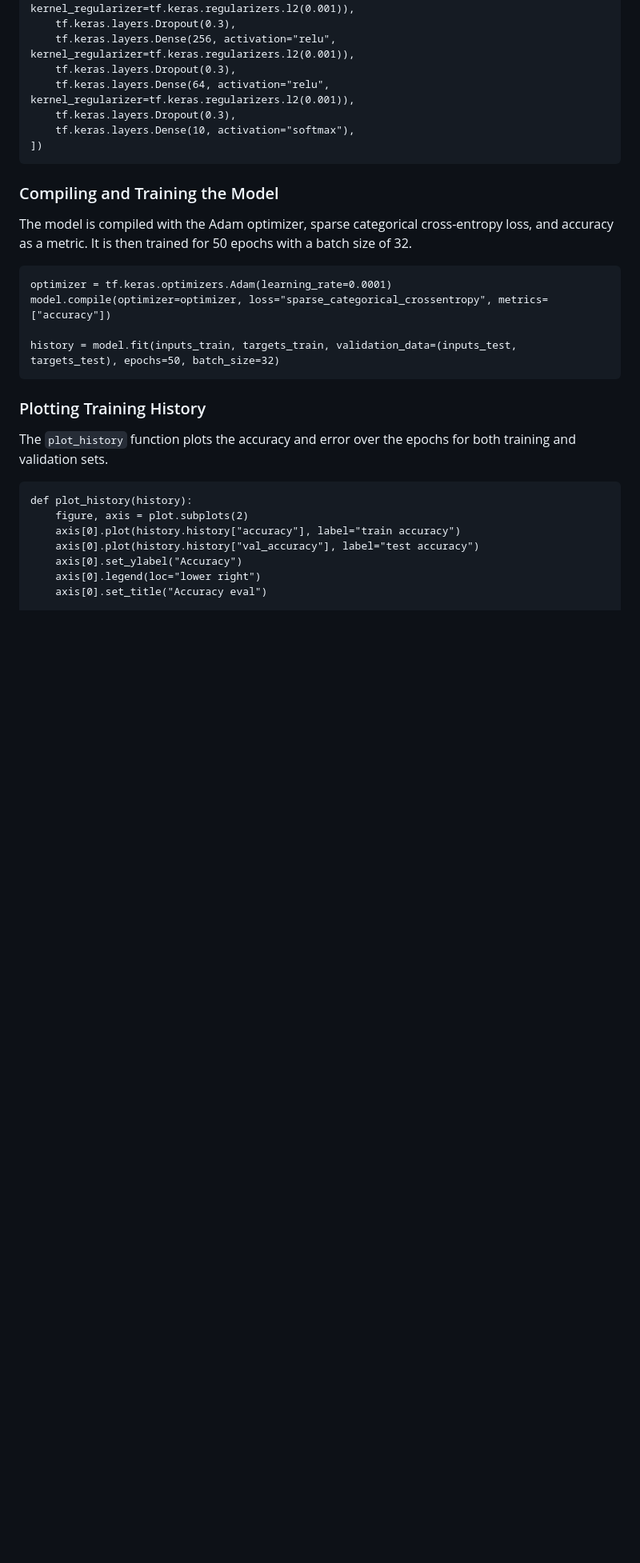
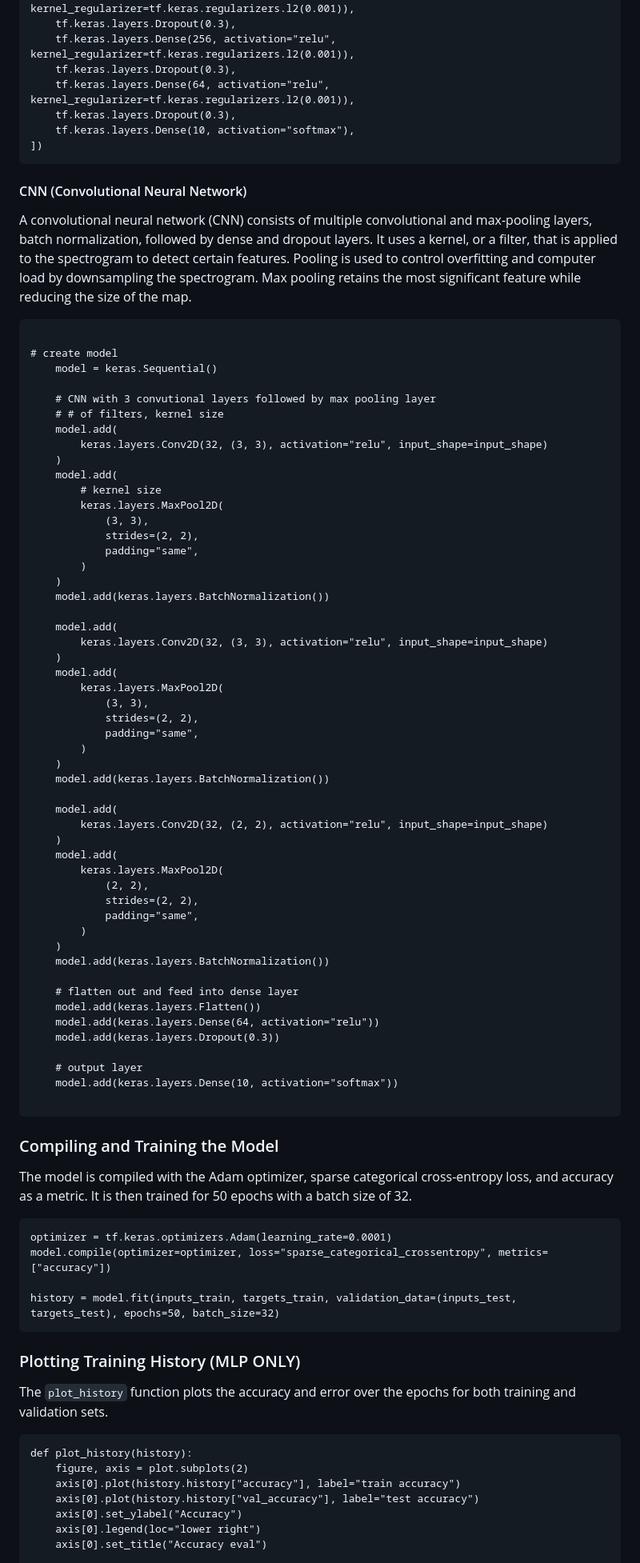
Before and after one commit to ayushsawnani/music-genre-classifier, a Markdown page: README.md, the part around the change printed below. Shown: that part at 80% size. Drawn GitHub-style; blank space fills up the shorter version.

````diff
--- a/README.md
+++ b/README.md
@@ -76,6 +77,64 @@ model = tf.keras.Sequential([
 ])
 ```
 
+#### CNN (Convolutional Neural Network)
+A convolutional neural network (CNN) consists of multiple convolutional and max-pooling layers, batch normalization, followed by dense and dropout layers. It uses a kernel, or a filter, that is applied to the spectrogram to detect certain features. Pooling is used to control overfitting and computer load by downsampling the spectrogram. Max pooling retains the most significant feature while reducing the size of the map.
+
+```
+
+# create model
+    model = keras.Sequential()
+
+    # CNN with 3 convutional layers followed by max pooling layer
+    # # of filters, kernel size
+    model.add(
+        keras.layers.Conv2D(32, (3, 3), activation="relu", input_shape=input_shape)
+    )
+    model.add(
+        # kernel size
+        keras.layers.MaxPool2D(
+            (3, 3),
+            strides=(2, 2),
+            padding="same",
+        )
+    )
+    model.add(keras.layers.BatchNormalization())
+
+    model.add(
+        keras.layers.Conv2D(32, (3, 3), activation="relu", input_shape=input_shape)
+    )
+    model.add(
+        keras.layers.MaxPool2D(
+            (3, 3),
+            strides=(2, 2),
+            padding="same",
+        )
+    )
+    model.add(keras.layers.BatchNormalization())
+
+    model.add(
+        keras.layers.Conv2D(32, (2, 2), activation="relu", input_shape=input_shape)
+    )
+    model.add(
+        keras.layers.MaxPool2D(
+            (2, 2),
+            strides=(2, 2),
+            padding="same",
+        )
+    )
+    model.add(keras.layers.BatchNormalization())
+
+    # flatten out and feed into dense layer
+    model.add(keras.layers.Flatten())
+    model.add(keras.layers.Dense(64, activation="relu"))
+    model.add(keras.layers.Dropout(0.3))
+
+    # output layer
+    model.add(keras.layers.Dense(10, activation="softmax"))
+
+```
+
+
 ### Compiling and Training the Model
 
 The model is compiled with the Adam optimizer, sparse categorical cross-entropy loss, and accuracy as a metric. It is then trained for 50 epochs with a batch size of 32.
@@ -87,7 +146,7 @@ model.compile(optimizer=optimizer, loss="sparse_categorical_crossentropy", metri
 history = model.fit(inputs_train, targets_train, validation_data=(inputs_test, targets_test), epochs=50, batch_size=32)
 ```
 
-### Plotting Training History
+### Plotting Training History (MLP ONLY)
 
 The `plot_history` function plots the accuracy and error over the epochs for both training and validation sets.
 
````
Also changed, not shown: other parts of README.md (+16 -1 lines).
